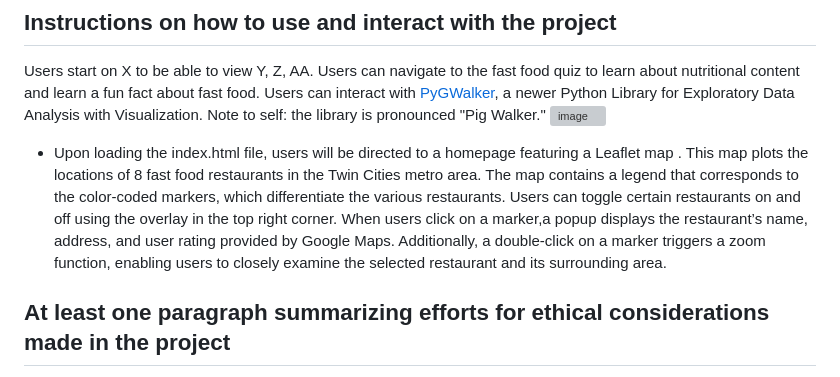
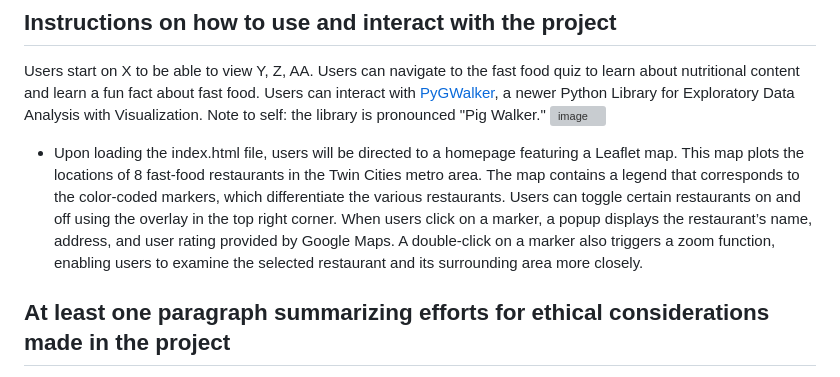
Before and after one commit to ericjjohnson2/nutritional_study, a Markdown page: README.md, the part around the change. Rendered like a GitHub page; grey boxes are pictures that could not be loaded.

```diff
--- a/README.md
+++ b/README.md
@@ -16,7 +16,7 @@ We have created visualizations to display the nutritional content of specific fo
 ## Instructions on how to use and interact with the project
 Users start on X to be able to view Y, Z, AA. Users can navigate to the fast food quiz to learn about nutritional content and learn a fun fact about fast food. Users can interact with [PyGWalker](https://docs.kanaries.net/pygwalker), a newer Python Library for Exploratory Data Analysis with Visualization. Note to self: the library is pronounced "Pig Walker."
 ![image](https://github.com/Chud-rf/Project-3-Fastfood/assets/140283164/93d69e45-40fd-4410-8f8e-5f92bebc6458)
-- Upon loading the index.html file, users will be directed to a homepage featuring a Leaflet map . This map plots the locations of 8 fast food restaurants in the Twin Cities metro area. The map contains a legend that corresponds to the color-coded markers, which differentiate the various restaurants. Users can toggle certain restaurants on and off using the overlay in the top right corner. When users click on a marker,a popup displays the restaurant’s name, address, and user rating provided by Google Maps. Additionally, a double-click on a marker triggers a zoom function, enabling users to closely examine the selected restaurant and its surrounding area.
+- Upon loading the index.html file, users will be directed to a homepage featuring a Leaflet map. This map plots the locations of 8 fast-food restaurants in the Twin Cities metro area. The map contains a legend that corresponds to the color-coded markers, which differentiate the various restaurants. Users can toggle certain restaurants on and off using the overlay in the top right corner. When users click on a marker, a popup displays the restaurant’s name, address, and user rating provided by Google Maps. A double-click on a marker also triggers a zoom function, enabling users to examine the selected restaurant and its surrounding area more closely.
 
 ## At least one paragraph summarizing efforts for ethical considerations made in the project
 Ethical considerations made for this project: we are assuming fast food is unhealthy. We chose to not utilize web scraping for pricing data since fast food companies as well as websites with pricing data specifically stated we could not scrape data. The source of the dataset is Kaggle.com and the Fastfood Nutrition dataset references this license: and the Top 50 Fast-Food Chains in the USA dataset license is created from QSR Magazine.
```
